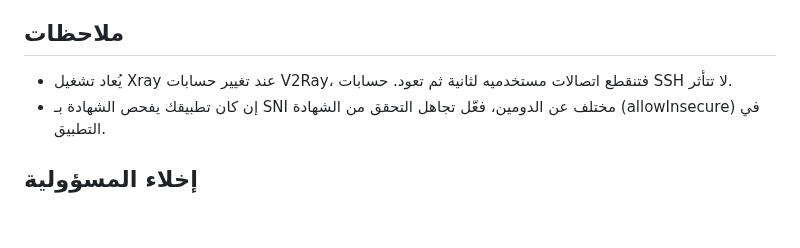
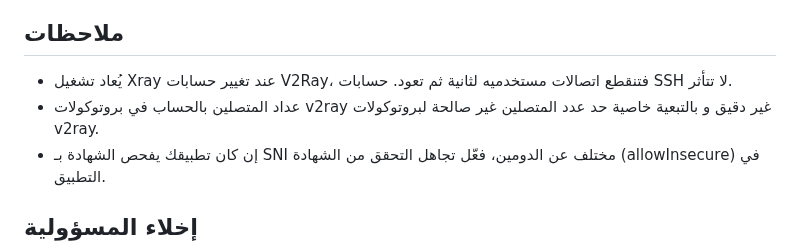
Before and after one commit to tamaa-pro/isile, a Markdown page: README.md, the part around the change. GitHub-like rendering; blank space fills up the shorter version.

```diff
--- a/README.md
+++ b/README.md
@@ -122,6 +122,7 @@ isile/
 ## ملاحظات
 
 - يُعاد تشغيل Xray عند تغيير حسابات V2Ray، فتنقطع اتصالات مستخدميه لثانية ثم تعود. حسابات SSH لا تتأثر.
+- عداد المتصلين بالحساب في بروتوكولات v2ray غير دقيق و بالتبعية خاصية حد عدد المتصلين غير صالحة لبروتوكولات v2ray.
 - إن كان تطبيقك يفحص الشهادة بـ SNI مختلف عن الدومين، فعّل تجاهل التحقق من الشهادة (allowInsecure) في التطبيق.
 
 ## إخلاء المسؤولية
```
